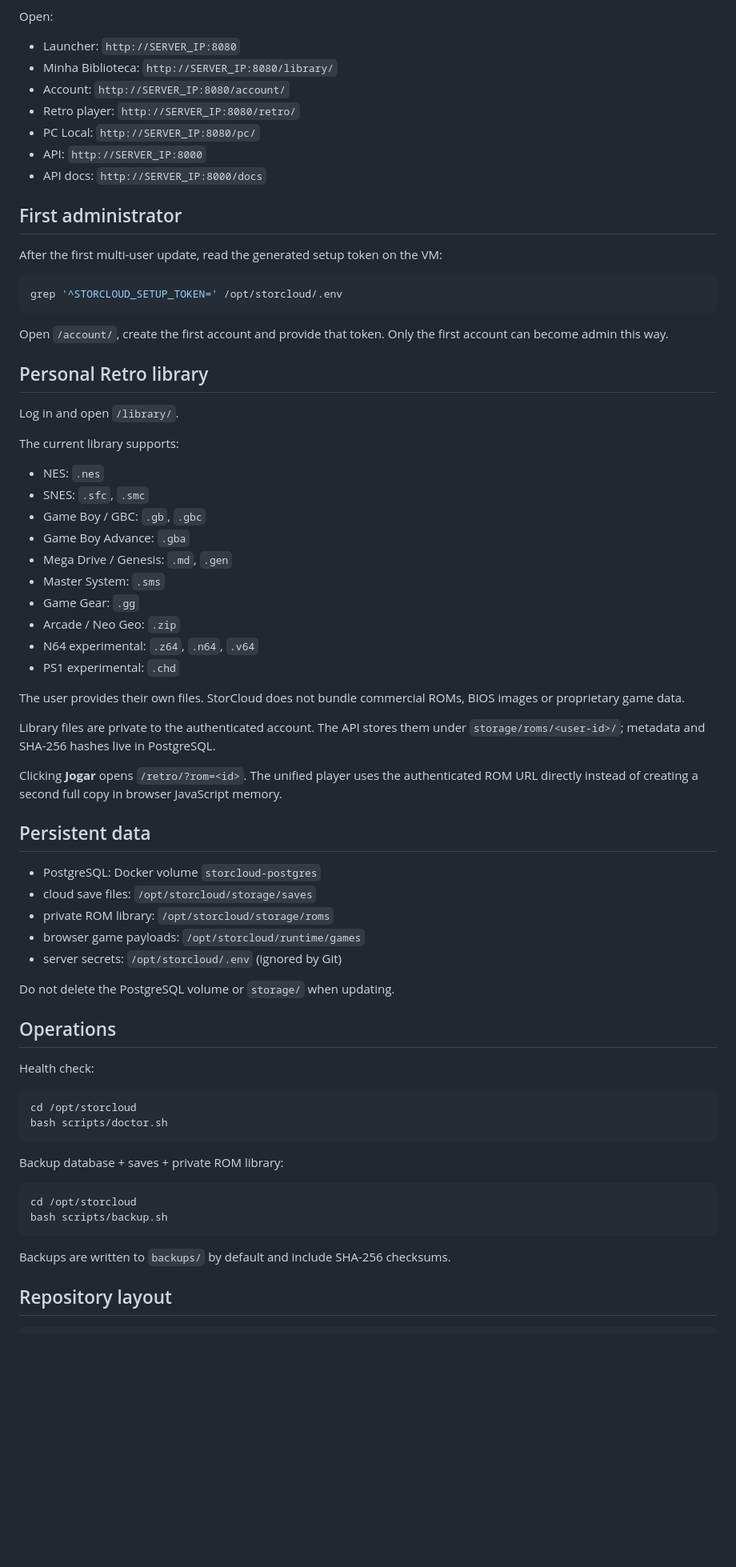
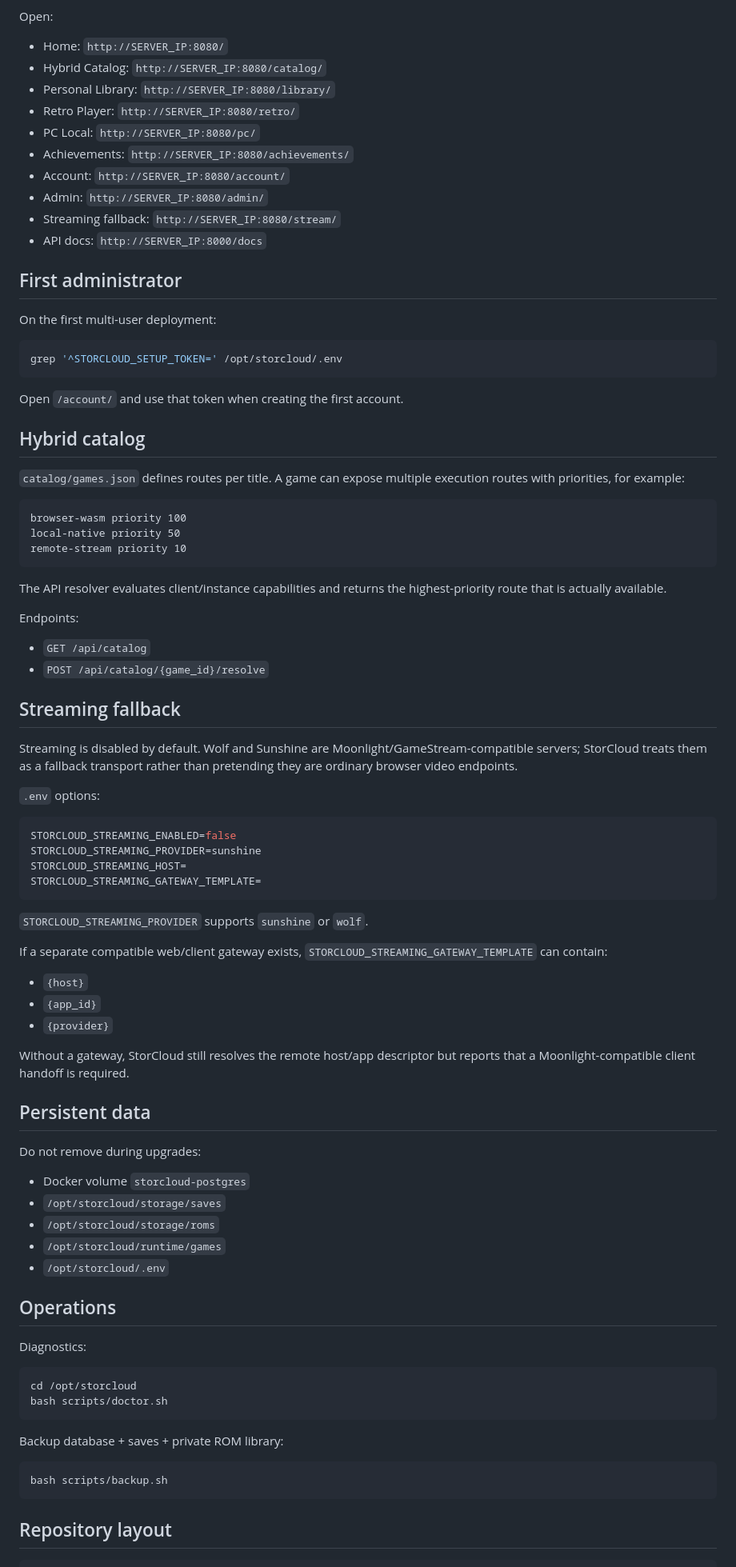
Before and after one commit to danilostorm/storcloud, a Markdown page: README.md, the part around one of its changes. Shown at 80% size. Rendered like a GitHub page; blank space fills up the shorter version.

````diff
--- a/README.md
+++ b/README.md
@@ -54,59 +78,79 @@ bash update.sh
 Open:
 
-- Launcher: `http://SERVER_IP:8080`
-- Minha Biblioteca: `http://SERVER_IP:8080/library/`
+- Home: `http://SERVER_IP:8080/`
+- Hybrid Catalog: `http://SERVER_IP:8080/catalog/`
+- Personal Library: `http://SERVER_IP:8080/library/`
+- Retro Player: `http://SERVER_IP:8080/retro/`
+- PC Local: `http://SERVER_IP:8080/pc/`
+- Achievements: `http://SERVER_IP:8080/achievements/`
 - Account: `http://SERVER_IP:8080/account/`
-- Retro player: `http://SERVER_IP:8080/retro/`
-- PC Local: `http://SERVER_IP:8080/pc/`
-- API: `http://SERVER_IP:8000`
+- Admin: `http://SERVER_IP:8080/admin/`
+- Streaming fallback: `http://SERVER_IP:8080/stream/`
 - API docs: `http://SERVER_IP:8000/docs`
 
 ## First administrator
 
-After the first multi-user update, read the generated setup token on the VM:
+On the first multi-user deployment:
 
 ```bash
 grep '^STORCLOUD_SETUP_TOKEN=' /opt/storcloud/.env
 ```
 
-Open `/account/`, create the first account and provide that token. Only the first account can become admin this way.
+Open `/account/` and use that token when creating the first account.
 
-## Personal Retro library
+## Hybrid catalog
 
-Log in and open `/library/`.
+`catalog/games.json` defines routes per title. A game can expose multiple execution routes with priorities, for example:
 
-The current library supports:
+```text
+browser-wasm priority 100
+local-native priority 50
+remote-stream priority 10
+```
 
-- NES: `.nes`
-- SNES: `.sfc`, `.smc`
-- Game Boy / GBC: `.gb`, `.gbc`
-- Game Boy Advance: `.gba`
-- Mega Drive / Genesis: `.md`, `.gen`
-- Master System: `.sms`
-- Game Gear: `.gg`
-- Arcade / Neo Geo: `.zip`
-- N64 experimental: `.z64`, `.n64`, `.v64`
-- PS1 experimental: `.chd`
+The API resolver evaluates client/instance capabilities and returns the highest-priority route that is actually available.
 
-The user provides their own files. StorCloud does not bundle commercial ROMs, BIOS images or proprietary game data.
+Endpoints:
 
-Library files are private to the authenticated account. The API stores them under `storage/roms/<user-id>/`; metadata and SHA-256 hashes live in PostgreSQL.
+- `GET /api/catalog`
+- `POST /api/catalog/{game_id}/resolve`
 
-Clicking **Jogar** opens `/retro/?rom=<id>`. The unified player uses the authenticated ROM URL directly instead of creating a second full copy in browser JavaScript memory.
+## Streaming fallback
+
+Streaming is disabled by default. Wolf and Sunshine are Moonlight/GameStream-compatible servers; StorCloud treats them as a fallback transport rather than pretending they are ordinary browser video endpoints.
+
+`.env` options:
+
+```env
+STORCLOUD_STREAMING_ENABLED=false
+STORCLOUD_STREAMING_PROVIDER=sunshine
+STORCLOUD_STREAMING_HOST=
+STORCLOUD_STREAMING_GATEWAY_TEMPLATE=
+```
+
+`STORCLOUD_STREAMING_PROVIDER` supports `sunshine` or `wolf`.
+
+If a separate compatible web/client gateway exists, `STORCLOUD_STREAMING_GATEWAY_TEMPLATE` can contain:
+
+- `{host}`
+- `{app_id}`
+- `{provider}`
+
+Without a gateway, StorCloud still resolves the remote host/app descriptor but reports that a Moonlight-compatible client handoff is required.
 
 ## Persistent data
 
-- PostgreSQL: Docker volume `storcloud-postgres`
-- cloud save files: `/opt/storcloud/storage/saves`
-- private ROM library: `/opt/storcloud/storage/roms`
-- browser game payloads: `/opt/storcloud/runtime/games`
-- server secrets: `/opt/storcloud/.env` (ignored by Git)
+Do not remove during upgrades:
 
-Do not delete the PostgreSQL volume or `storage/` when updating.
+- Docker volume `storcloud-postgres`
+- `/opt/storcloud/storage/saves`
+- `/opt/storcloud/storage/roms`
+- `/opt/storcloud/runtime/games`
+- `/opt/storcloud/.env`
 
 ## Operations
 
-Health check:
+Diagnostics:
 
 ```bash
 cd /opt/storcloud
@@ -116,11 +160,8 @@ bash scripts/doctor.sh
 Backup database + saves + private ROM library:
 
 ```bash
-cd /opt/storcloud
 bash scripts/backup.sh
 ```
-
-Backups are written to `backups/` by default and include SHA-256 checksums.
 
 ## Repository layout
 
````
Also changed, not shown: other parts of README.md (+72 -89 lines).
